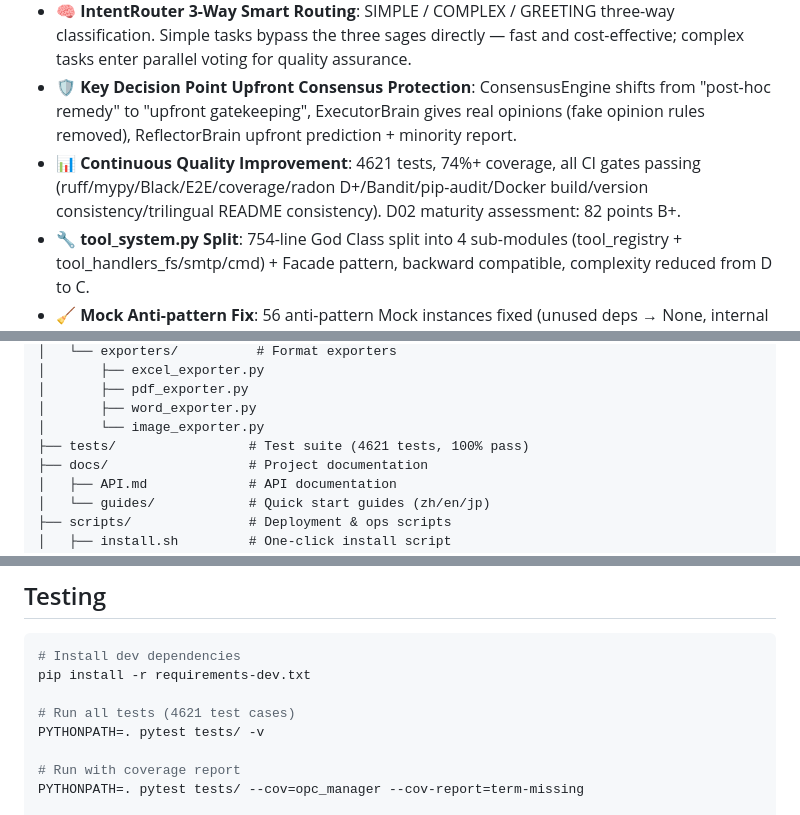
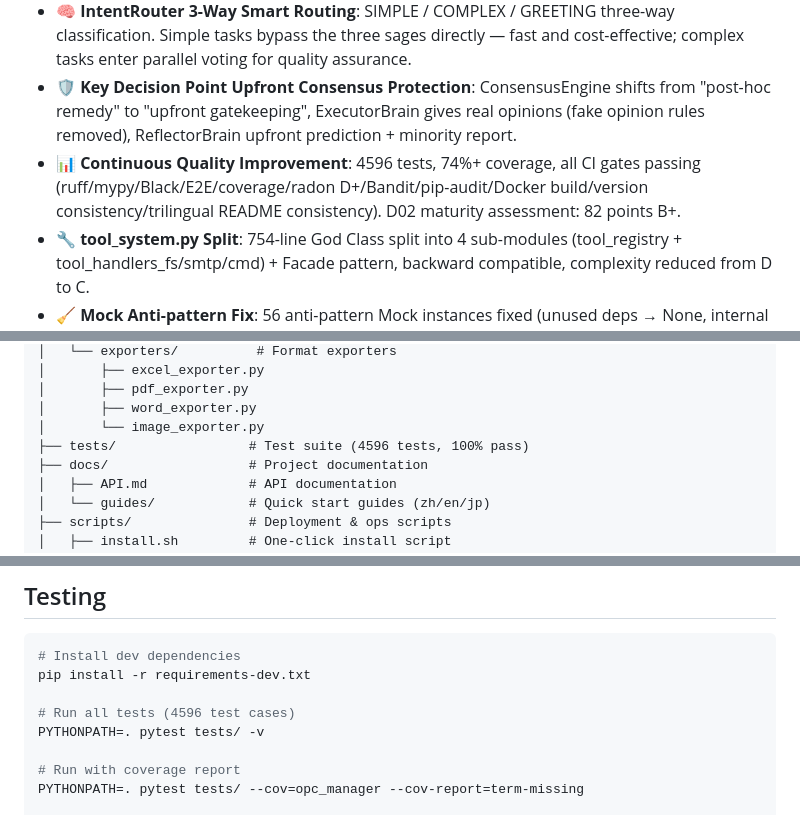
Before and after one commit to lulin70/OPC-Agents, a Markdown page: README-EN.md, 3 parts joined by grey strips. Rendered like a GitHub page.

Commit message:
docs(readme): sync test count 4621→4596 after skip cleanup (231 obsolete tests removed)

```diff
--- a/README-EN.md
+++ b/README-EN.md
@@ -63,7 +63,7 @@ opc-agents                      # 2. Launch
 - **🎯 Focus on 3 Core Skills**: Email / Finance / Report. Non-core skills frozen (see [docs/spec/SKILL_FREEZE_LIST.md](docs/spec/SKILL_FREEZE_LIST.md)), making each core skill genuinely great.
 - **🧠 IntentRouter 3-Way Smart Routing**: SIMPLE / COMPLEX / GREETING three-way classification. Simple tasks bypass the three sages directly — fast and cost-effective; complex tasks enter parallel voting for quality assurance.
 - **🛡 Key Decision Point Upfront Consensus Protection**: ConsensusEngine shifts from "post-hoc remedy" to "upfront gatekeeping", ExecutorBrain gives real opinions (fake opinion rules removed), ReflectorBrain upfront prediction + minority report.
-- **📊 Continuous Quality Improvement**: 4621 tests, 74%+ coverage, all CI gates passing (ruff/mypy/Black/E2E/coverage/radon D+/Bandit/pip-audit/Docker build/version consistency/trilingual README consistency). D02 maturity assessment: 82 points B+.
+- **📊 Continuous Quality Improvement**: 4596 tests, 74%+ coverage, all CI gates passing (ruff/mypy/Black/E2E/coverage/radon D+/Bandit/pip-audit/Docker build/version consistency/trilingual README consistency). D02 maturity assessment: 82 points B+.
 - **🔧 tool_system.py Split**: 754-line God Class split into 4 sub-modules (tool_registry + tool_handlers_fs/smtp/cmd) + Facade pattern, backward compatible, complexity reduced from D to C.
 - **🧹 Mock Anti-pattern Fix**: 56 anti-pattern Mock instances fixed (unused deps → None, internal components → SimpleNamespace), tests are more honest and failures more visible.
 - **🔒 Security Scan Clean**: pip-audit 0 vulnerabilities + Bandit 0 high-severity, 6 packages upgraded to fix 21 known vulnerabilities (pillow/pyjwt/python-multipart/soupsieve/weasyprint/pip).
@@ -403,7 +403,7 @@ OPC-Agents/
 │       ├── pdf_exporter.py
 │       ├── word_exporter.py
 │       └── image_exporter.py
-├── tests/                 # Test suite (4621 tests, 100% pass)
+├── tests/                 # Test suite (4596 tests, 100% pass)
 ├── docs/                  # Project documentation
 │   ├── API.md             # API documentation
 │   └── guides/            # Quick start guides (zh/en/jp)
@@ -423,7 +423,7 @@ OPC-Agents/
 # Install dev dependencies
 pip install -r requirements-dev.txt
 
-# Run all tests (4621 test cases)
+# Run all tests (4596 test cases)
 PYTHONPATH=. pytest tests/ -v
 
 # Run with coverage report
```
Also changed, not shown: README-JP.md (+3 -3 lines), README.md (+3 -3 lines).
